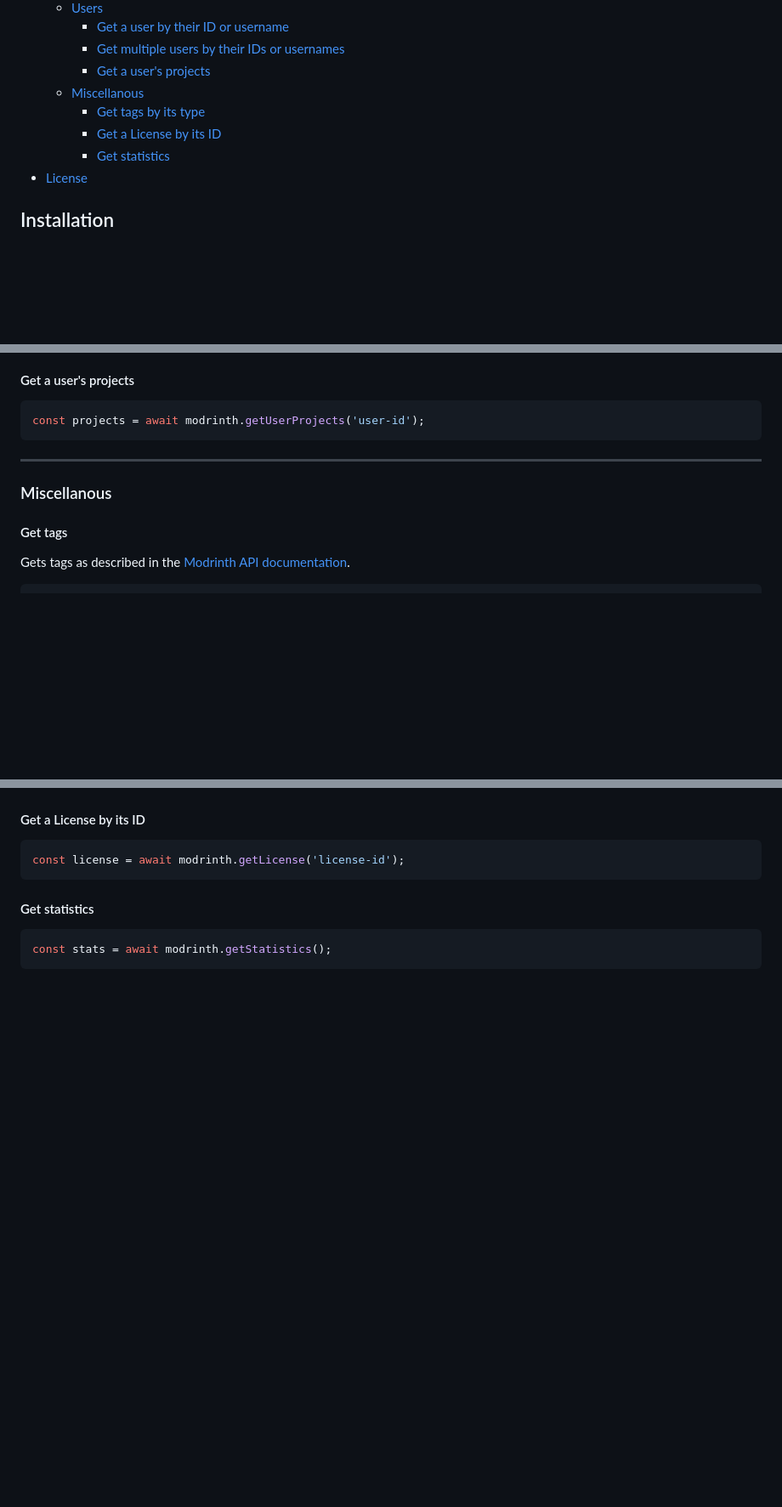
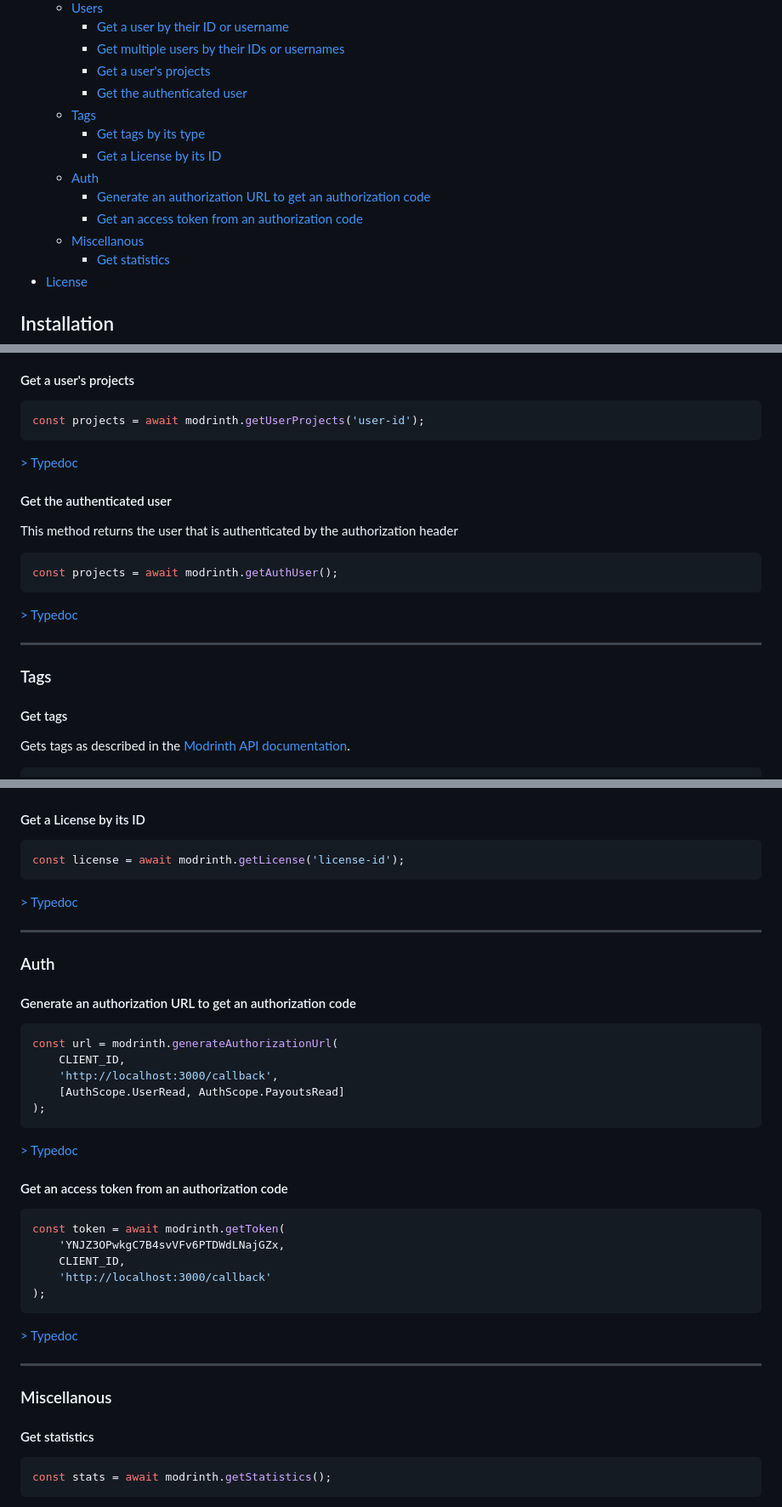
Before and after one commit to KartoffelChipss/Typerinth, a Markdown page: README.md, 3 parts joined by grey strips. Shown: that part at 85% size. Rendered like a GitHub page; blank space fills up the shorter version.

Commit message:
Added missing methods to README & added typedoc links

````diff
--- a/README.md
+++ b/README.md
@@ -26,9 +26,14 @@ This library is a wrapper around the [Modrinth API](https://docs.modrinth.com/),
         - [Get a user by their ID or username](#get-a-user-by-their-id-or-username)
         - [Get multiple users by their IDs or usernames](#get-multiple-users-by-their-ids-or-usernames)
         - [Get a user's projects](#get-a-users-projects)
+        - [Get the authenticated user](#get-the-authenticated-user)
+    - [Tags](#tags)
+        - [Get tags by its type](#get-tags)
+        - [Get a License by its ID](#get-a-license-by-its-id)
+    - [Auth](#auth)
+        - [Generate an authorization URL to get an authorization code](#generate-an-authorization-URL-to-get-an-authorization-code)
+        - [Get an access token from an authorization code](#get-an-access-token-from-an-authorization-code)
     - [Miscellanous](#miscellanous)
-        - [Get tags by its type](#get-tags-by-its-type)
-        - [Get a License by its ID](#get-a-license-by-its-id)
         - [Get statistics](#get-statistics)
 - [License](#license)
 
@@ -191,9 +216,21 @@ const users = await modrinth.getUsers(['user-id-1', 'user-id-2']);
 const projects = await modrinth.getUserProjects('user-id');
 ```
 
+[> Typedoc](https://typerinth.js.org/classes/Modrinth.html#getuserprojects)
+
+#### Get the authenticated user
+
+This method returns the user that is authenticated by the authorization header
+
+```ts
+const projects = await modrinth.getAuthUser();
+```
+
+[> Typedoc](https://typerinth.js.org/classes/Modrinth.html#getauthuser)
+
 ---
 
-### Miscellanous
+### Tags
 
 #### Get tags
 
@@ -209,6 +248,40 @@ const tags = await modrinth.getTag(TagType.Loader);
 ```ts
 const license = await modrinth.getLicense('license-id');
 ```
+
+[> Typedoc](https://typerinth.js.org/classes/Modrinth.html#getlicense)
+
+---
+
+### Auth
+
+#### Generate an authorization URL to get an authorization code
+
+```ts
+const url = modrinth.generateAuthorizationUrl(
+    CLIENT_ID,
+    'http://localhost:3000/callback',
+    [AuthScope.UserRead, AuthScope.PayoutsRead]
+);
+```
+
+[> Typedoc](https://typerinth.js.org/classes/Modrinth.html#generateauthorizationurl)
+
+#### Get an access token from an authorization code
+
+```ts
+const token = await modrinth.getToken(
+    'YNJZ3OPwkgC7B4svVFv6PTDWdLNajGZx,
+    CLIENT_ID,
+    'http://localhost:3000/callback'
+);
+```
+
+[> Typedoc](https://typerinth.js.org/classes/Modrinth.html#gettoken)
+
+---
+
+### Miscellanous
 
 #### Get statistics
 
````
Also changed, not shown: other parts of README.md (+26 -2 lines).
